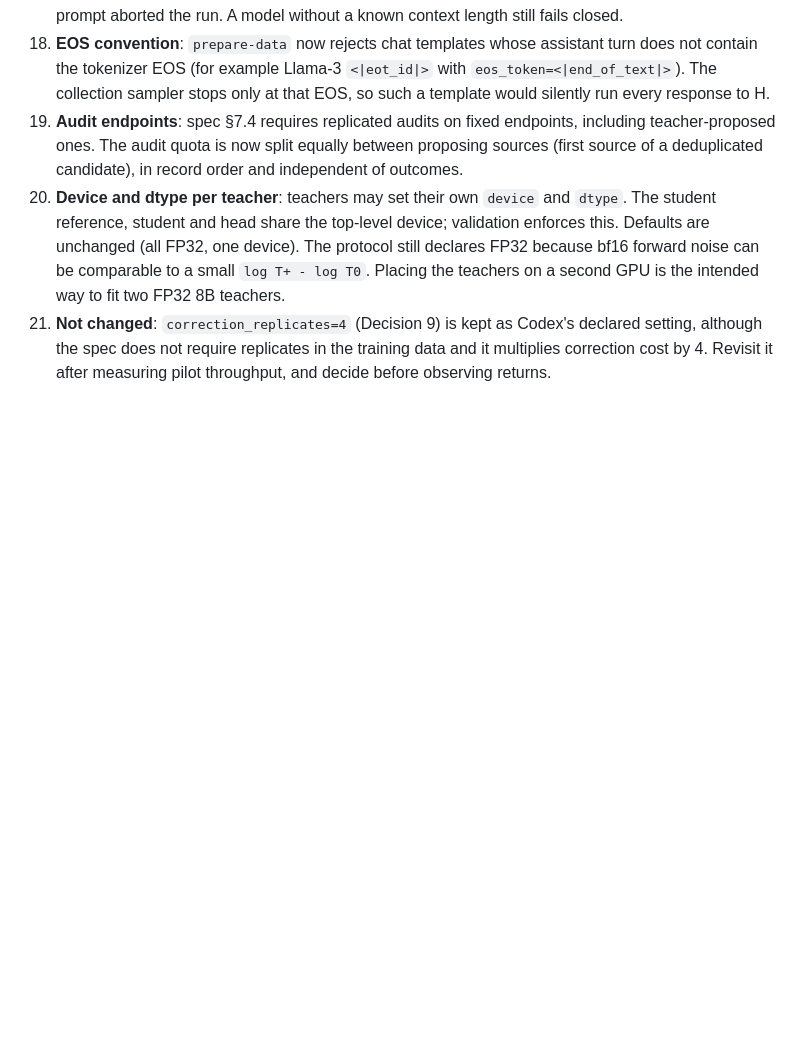
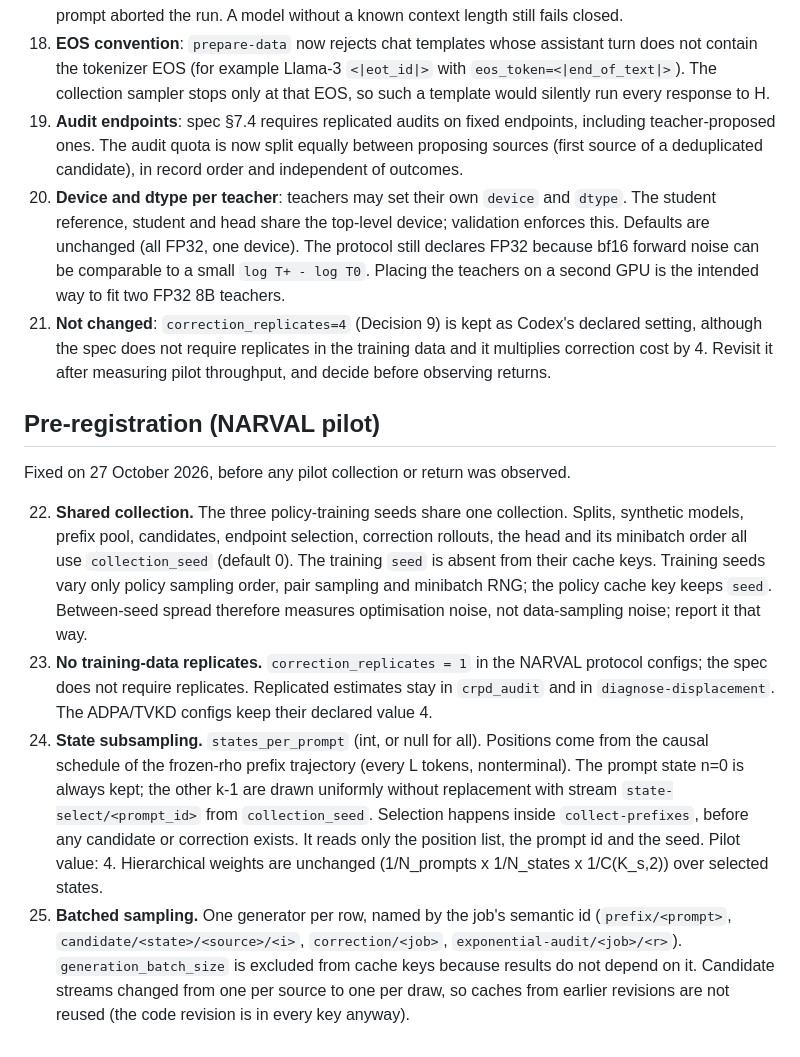
Before and after one commit to Thang1703hrsh/ChunkRatio-PD, a Markdown page: DECISIONS.md, the part around the change. Rendered like a GitHub page; blank space fills up the shorter version.

Commit message:
narval: pre-register shared collection, correction_replicates=1, states_per_prompt and per-row streams in DECISIONS.md

```diff
--- a/DECISIONS.md
+++ b/DECISIONS.md
@@ -95,3 +95,30 @@ Reviewer decisions. Each fix is in a separate `review:` commit; REVIEW.md lists
     declared setting, although the spec does not require replicates in the
     training data and it multiplies correction cost by 4. Revisit it after
     measuring pilot throughput, and decide before observing returns.
+
+## Pre-registration (NARVAL pilot)
+
+Fixed on 27 October 2026, before any pilot collection or return was observed.
+
+22. **Shared collection.** The three policy-training seeds share one collection. Splits,
+    synthetic models, prefix pool, candidates, endpoint selection, correction rollouts, the
+    head and its minibatch order all use `collection_seed` (default 0). The training `seed`
+    is absent from their cache keys. Training seeds vary only policy sampling order, pair
+    sampling and minibatch RNG; the policy cache key keeps `seed`. Between-seed spread
+    therefore measures optimisation noise, not data-sampling noise; report it that way.
+23. **No training-data replicates.** `correction_replicates = 1` in the NARVAL protocol
+    configs; the spec does not require replicates. Replicated estimates stay in `crpd_audit`
+    and in `diagnose-displacement`. The ADPA/TVKD configs keep their declared value 4.
+24. **State subsampling.** `states_per_prompt` (int, or null for all). Positions come from
+    the causal schedule of the frozen-rho prefix trajectory (every L tokens, nonterminal).
+    The prompt state n=0 is always kept; the other k-1 are drawn uniformly without
+    replacement with stream `state-select/<prompt_id>` from `collection_seed`. Selection
+    happens inside `collect-prefixes`, before any candidate or correction exists. It reads
+    only the position list, the prompt id and the seed. Pilot value: 4. Hierarchical
+    weights are unchanged (1/N_prompts x 1/N_states x 1/C(K_s,2)) over selected states.
+25. **Batched sampling.** One generator per row, named by the job's semantic id
+    (`prefix/<prompt>`, `candidate/<state>/<source>/<i>`, `correction/<job>`,
+    `exponential-audit/<job>/<r>`). `generation_batch_size` is excluded from cache keys
+    because results do not depend on it. Candidate streams changed from one per source to
+    one per draw, so caches from earlier revisions are not reused (the code revision is
+    in every key anyway).
```
